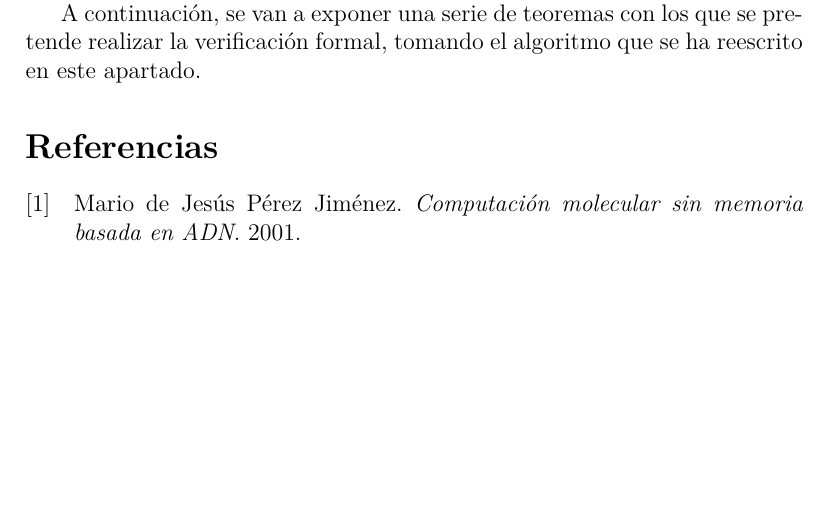
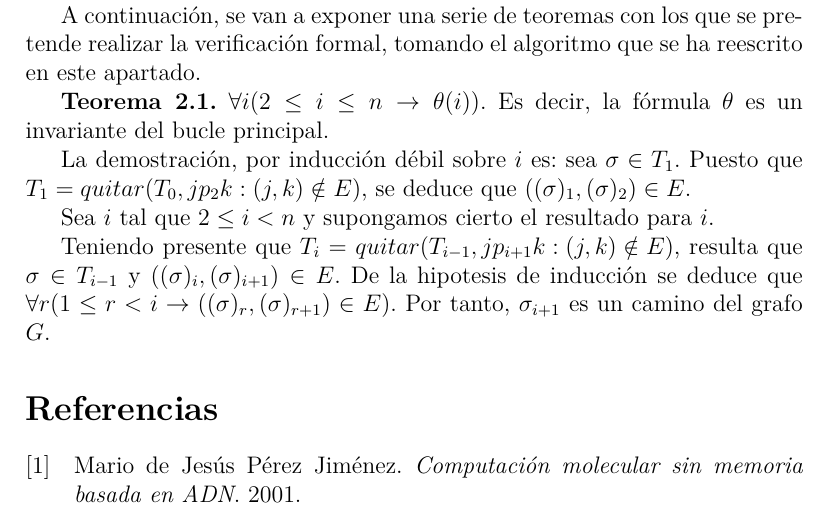
Before and after one commit to MULCIA/CBModeloDebilAmos, a LaTeX document (main.tex): part of page 9 of 9, cut so that both start at the same text, the shorter picture padded with empty space. Compiled offline with pdfLaTeX.

Commit message:
First demostration

```diff
--- a/main.tex
+++ b/main.tex
@@ -339,6 +339,18 @@ $\sigma_{i}$ es un camino del grafo $G$.
 A continuaci'on, se van a exponer una serie de teoremas con los que se pretende realizar la verificaci'on formal,
 tomando el algoritmo que se ha reescrito en este apartado.
 
+\textbf{Teorema 2.1.} $\forall i (2 \leq i \leq n \to \theta(i))$. Es decir, la f'ormula $\theta$ es un invariante del
+bucle principal.
+
+La demostraci'on, por inducci'on d'ebil sobre $i$ es: sea $\sigma \in T_{1}$. Puesto que
+$T_{1} = quitar(T_{0}, {jp_{2}k : (j,k) \notin E})$, se deduce que $((\sigma)_{1},(\sigma)_{2}) \in E$.
+
+Sea $i$ tal que $2 \leq i < n$ y supongamos cierto el resultado para $i$.
+
+Teniendo presente que $T_{i} = quitar(T_{i-1}, {jp_{i+1}k : (j,k) \notin E})$, resulta que
+$\sigma \in T_{i-1}$ y $((\sigma)_{i},(\sigma)_{i+1}) \in E$. De la hipotesis de inducci'on se deduce que
+$\forall r (1 \leq r < i \to ((\sigma)_{r},(\sigma)_{r+1}) \in E)$. Por tanto, $\sigma_{i+1}$ es un camino del grafo $G$.
+
 % bibliography
 \printbibliography
 
```
